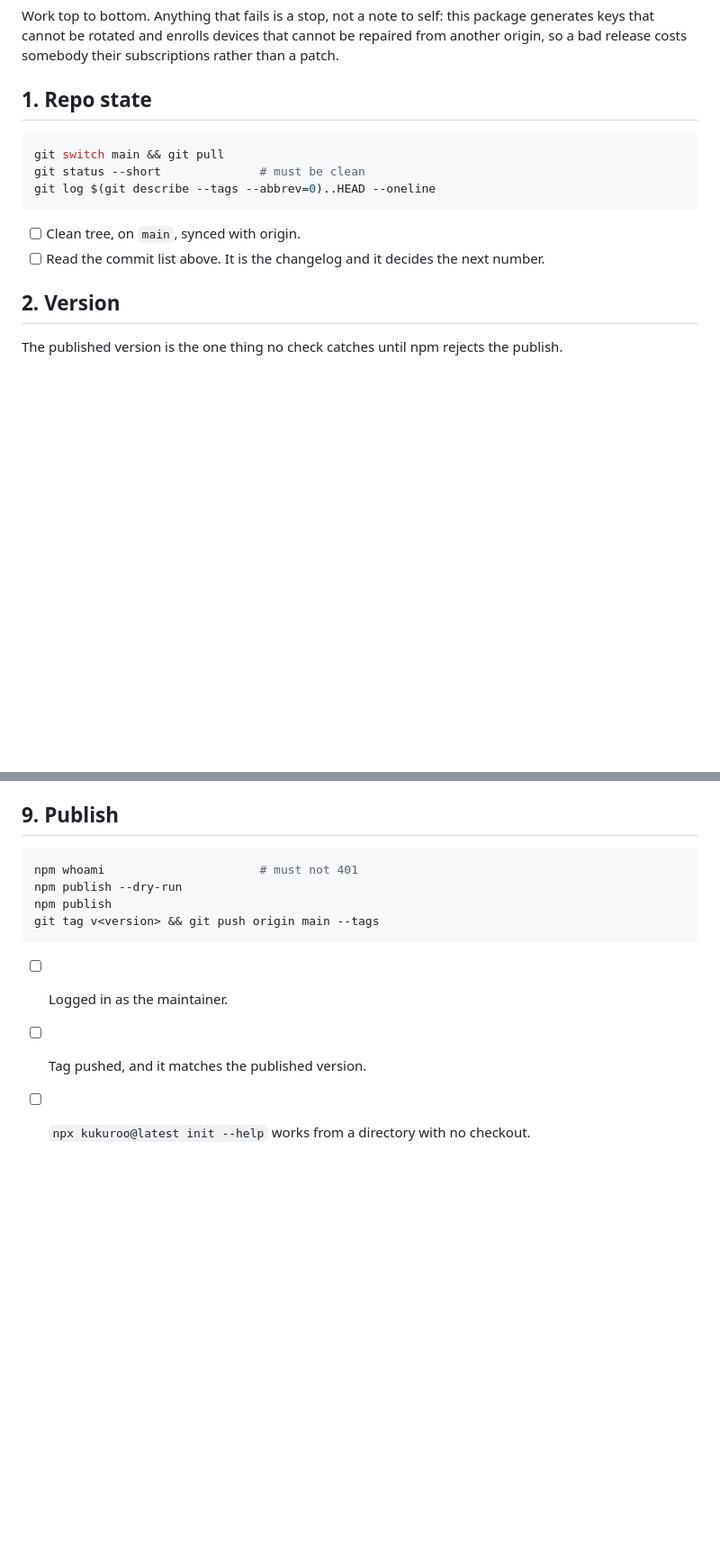
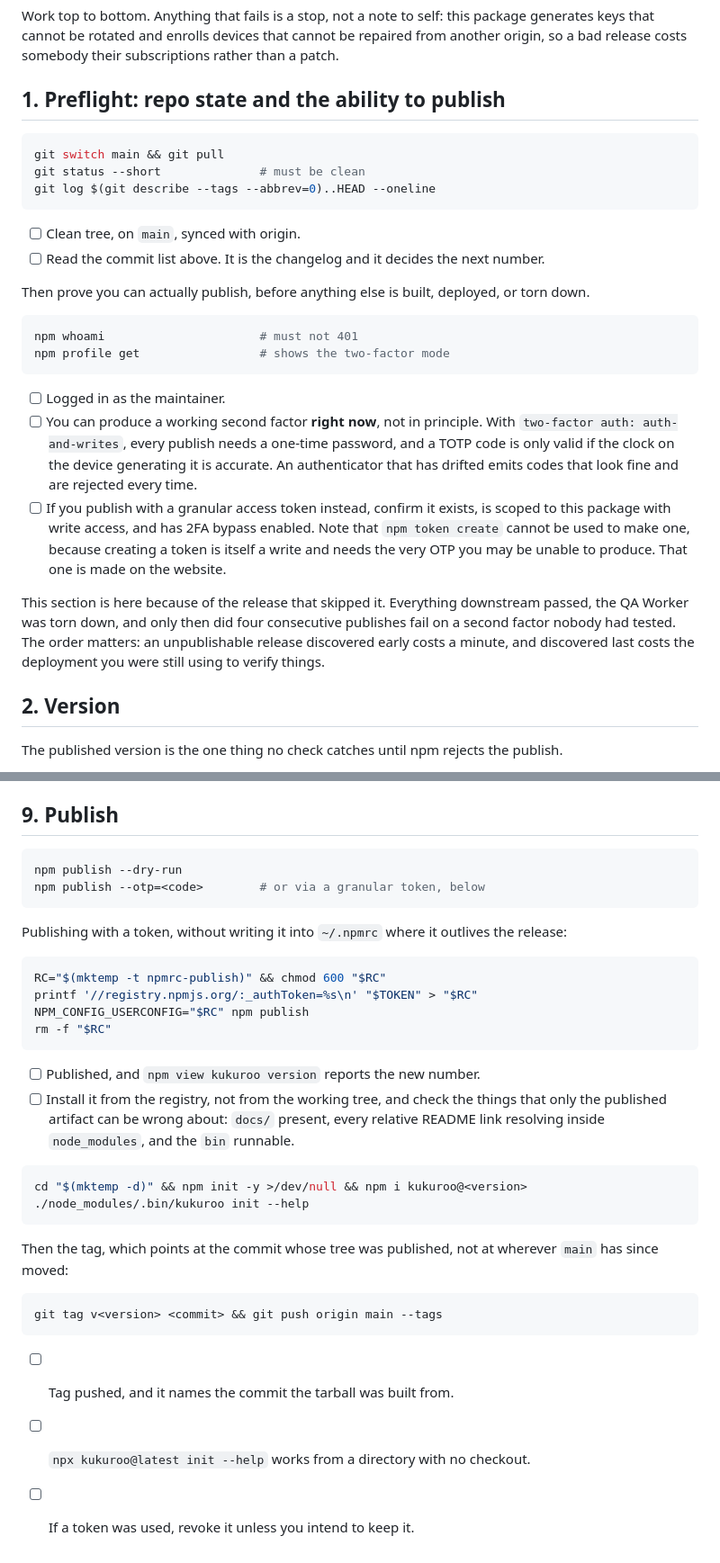
Before and after one commit to saiday/kukuroo, a Markdown page: RELEASING.md, 2 parts joined by grey strips. Shown at 90% size. Rendered like a GitHub page; blank space fills up the shorter version.

Commit message:
Check that a release can be published before relying on it
The 0.1.1 release ran every check in order, passed all of them, tore down the
QA Worker, and only then discovered it could not publish: four attempts died on
a second factor nobody had tested. The teardown had already taken the
deployment that would have been used to re-verify anything the delay changed.

So the ability to publish is now a preflight, in section 1, beside the clean
tree. It costs one command when it works. Left where it was, it costs the test
environment when it does not.

The publish section also gains what this release had to work out live: how to
use a token without leaving it in ~/.npmrc afterwards, an install from the
registry rather than the working tree, since a missing files entry is invisible
until then, and a tag that names the commit the tarball was built from rather
than wherever main has since moved.

````diff
--- a/RELEASING.md
+++ b/RELEASING.md
@@ -6,7 +6,7 @@ Work top to bottom. Anything that fails is a stop, not a note to self: this pack
 generates keys that cannot be rotated and enrolls devices that cannot be repaired from
 another origin, so a bad release costs somebody their subscriptions rather than a patch.
 
-## 1. Repo state
+## 1. Preflight: repo state and the ability to publish
 
 ```sh
 git switch main && git pull
@@ -16,6 +16,28 @@ git log $(git describe --tags --abbrev=0)..HEAD --oneline
 
 - [ ] Clean tree, on `main`, synced with origin.
 - [ ] Read the commit list above. It is the changelog and it decides the next number.
+
+Then prove you can actually publish, before anything else is built, deployed, or torn down.
+
+```sh
+npm whoami                      # must not 401
+npm profile get                 # shows the two-factor mode
+```
+
+- [ ] Logged in as the maintainer.
+- [ ] You can produce a working second factor **right now**, not in principle. With
+      `two-factor auth: auth-and-writes`, every publish needs a one-time password, and a
+      TOTP code is only valid if the clock on the device generating it is accurate. An
+      authenticator that has drifted emits codes that look fine and are rejected every time.
+- [ ] If you publish with a granular access token instead, confirm it exists, is scoped to
+      this package with write access, and has 2FA bypass enabled. Note that `npm token
+      create` cannot be used to make one, because creating a token is itself a write and
+      needs the very OTP you may be unable to produce. That one is made on the website.
+
+This section is here because of the release that skipped it. Everything downstream passed,
+the QA Worker was torn down, and only then did four consecutive publishes fail on a second
+factor nobody had tested. The order matters: an unpublishable release discovered early costs
+a minute, and discovered last costs the deployment you were still using to verify things.
 
 ## 2. Version
 
@@ -148,12 +173,36 @@ rm -rf <qa-dir>                                      # includes kukuroo.credenti
 ## 9. Publish
 
 ```sh
-npm whoami                      # must not 401
 npm publish --dry-run
-npm publish
-git tag v<version> && git push origin main --tags
+npm publish --otp=<code>        # or via a granular token, below
 ```
 
-- [ ] Logged in as the maintainer.
-- [ ] Tag pushed, and it matches the published version.
+Publishing with a token, without writing it into `~/.npmrc` where it outlives the release:
+
+```sh
+RC="$(mktemp -t npmrc-publish)" && chmod 600 "$RC"
+printf '//registry.npmjs.org/:_authToken=%s\n' "$TOKEN" > "$RC"
+NPM_CONFIG_USERCONFIG="$RC" npm publish
+rm -f "$RC"
+```
+
+- [ ] Published, and `npm view kukuroo version` reports the new number.
+- [ ] Install it from the registry, not from the working tree, and check the things that
+      only the published artifact can be wrong about: `docs/` present, every relative README
+      link resolving inside `node_modules`, and the `bin` runnable.
+
+```sh
+cd "$(mktemp -d)" && npm init -y >/dev/null && npm i kukuroo@<version>
+./node_modules/.bin/kukuroo init --help
+```
+
+Then the tag, which points at the commit whose tree was published, not at wherever `main`
+has since moved:
+
+```sh
+git tag v<version> <commit> && git push origin main --tags
+```
+
+- [ ] Tag pushed, and it names the commit the tarball was built from.
 - [ ] `npx kukuroo@latest init --help` works from a directory with no checkout.
+- [ ] If a token was used, revoke it unless you intend to keep it.
````
Also changed, not shown: other parts of RELEASING.md (+3 -0 lines).
